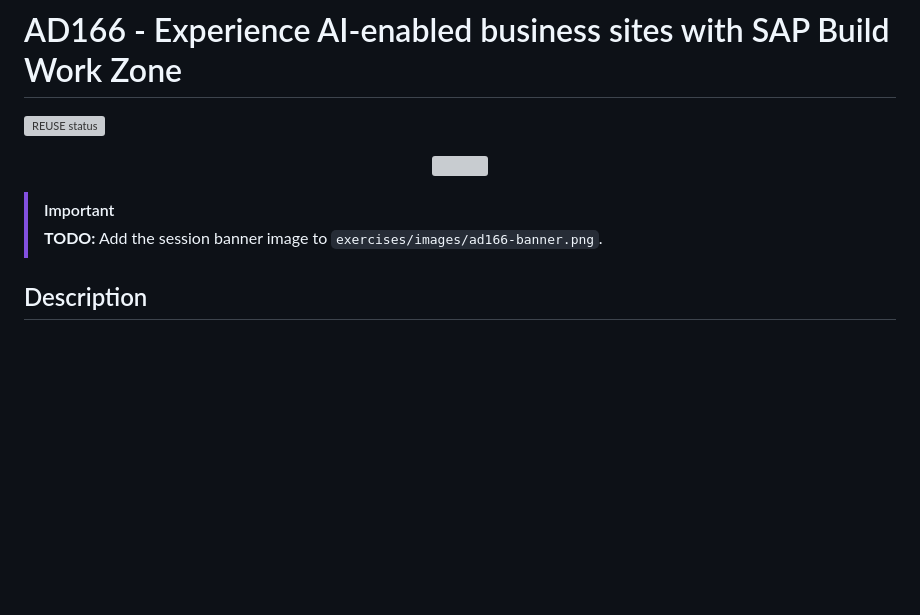
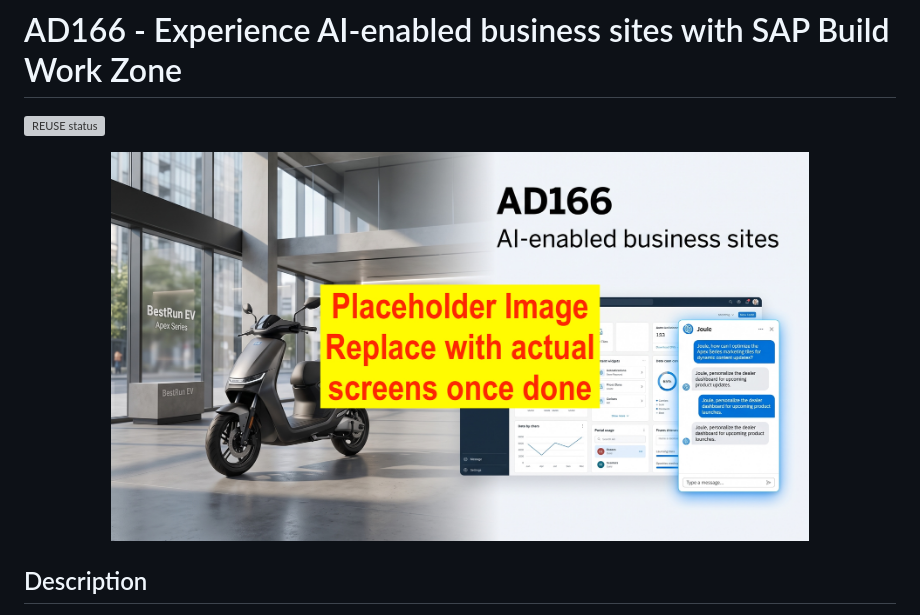
Before and after one commit to SAP-samples/teched2026-AD166, a Markdown page: README.md, the part around the change. Drawn GitHub-style; pictures changed too: AD166-HOW-Banner.jpeg (added); blank space fills up the shorter version; grey boxes are pictures that could not be loaded.

Commit message:
Add session banner image and update README to reference it

```diff
--- a/README.md
+++ b/README.md
@@ -1,10 +1,7 @@
 # AD166 - Experience AI-enabled business sites with SAP Build Work Zone
 [![REUSE status](https://api.reuse.software/badge/github.com/SAP-samples/teched2026-AD166)](https://api.reuse.software/info/github.com/SAP-samples/teched2026-AD166)
 
-<p align="center"><img src="./exercises/images/ad166-banner.png" width="80%" /></p>
-
-> [!IMPORTANT]
-> **TODO:** Add the session banner image to `exercises/images/ad166-banner.png`.
+<p align="center"><img src="./AD166-HOW-Banner.jpeg" width="80%" /></p>
 
 ## Description
 
```
